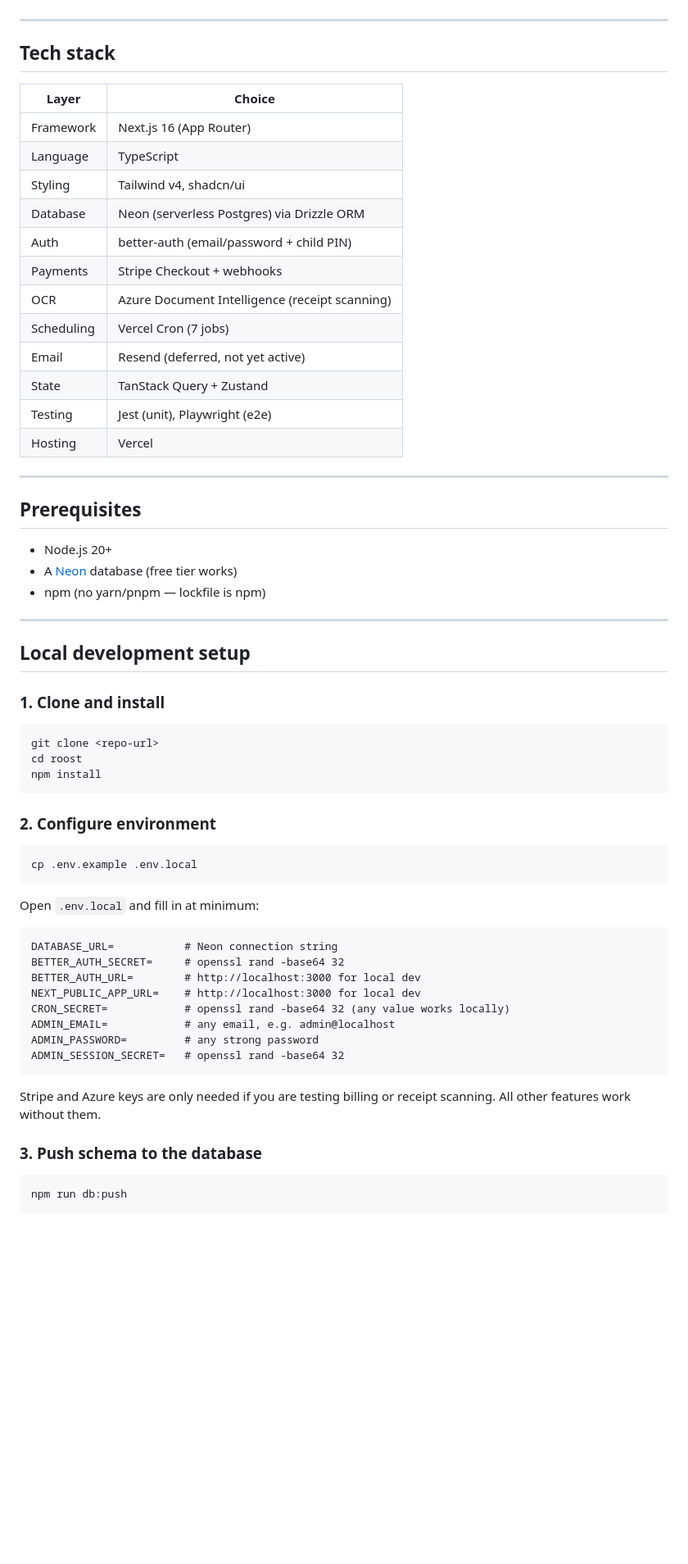
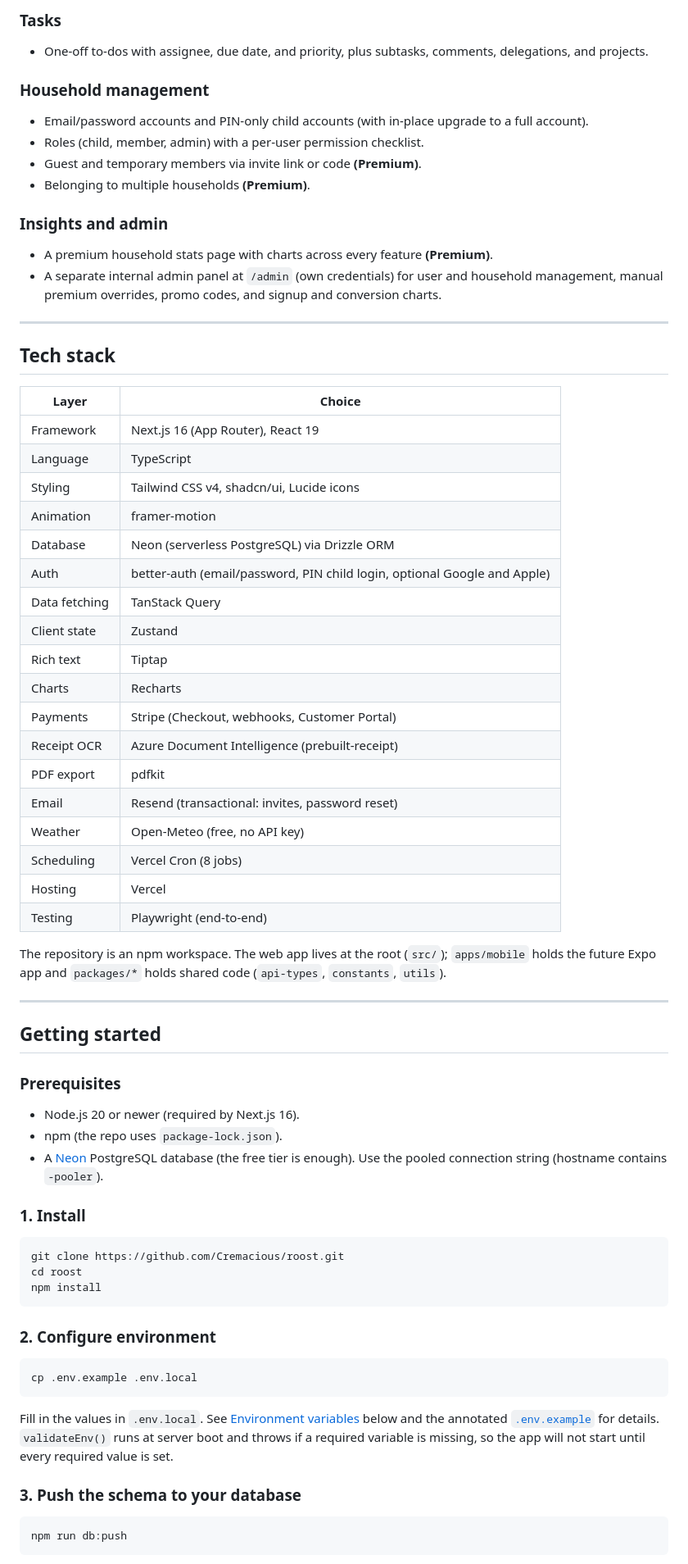
Before and after one commit to Cremacious/roost, a Markdown page: README.md, the part around one of its changes. Shown at 82% size. Drawn GitHub-style; blank space fills up the shorter version.

````diff
--- a/README.md
+++ b/README.md
@@ -7,3 +85,18 @@ Web-first (Next.js), then iOS and Android via Expo.
+### Tasks
+- One-off to-dos with assignee, due date, and priority, plus subtasks, comments,
+  delegations, and projects.
+
+### Household management
+- Email/password accounts and PIN-only child accounts (with in-place upgrade to a full
+  account).
+- Roles (child, member, admin) with a per-user permission checklist.
+- Guest and temporary members via invite link or code **(Premium)**.
+- Belonging to multiple households **(Premium)**.
+
+### Insights and admin
+- A premium household stats page with charts across every feature **(Premium)**.
+- A separate internal admin panel at `/admin` (own credentials) for user and household
+  management, manual premium overrides, promo codes, and signup and conversion charts.
 
 ---
 
@@ -11,35 +104,44 @@ Web-first (Next.js), then iOS and Android via Expo.
 
 | Layer | Choice |
 |---|---|
-| Framework | Next.js 16 (App Router) |
+| Framework | Next.js 16 (App Router), React 19 |
 | Language | TypeScript |
-| Styling | Tailwind v4, shadcn/ui |
-| Database | Neon (serverless Postgres) via Drizzle ORM |
-| Auth | better-auth (email/password + child PIN) |
-| Payments | Stripe Checkout + webhooks |
-| OCR | Azure Document Intelligence (receipt scanning) |
-| Scheduling | Vercel Cron (7 jobs) |
-| Email | Resend (deferred, not yet active) |
-| State | TanStack Query + Zustand |
-| Testing | Jest (unit), Playwright (e2e) |
+| Styling | Tailwind CSS v4, shadcn/ui, Lucide icons |
+| Animation | framer-motion |
+| Database | Neon (serverless PostgreSQL) via Drizzle ORM |
+| Auth | better-auth (email/password, PIN child login, optional Google and Apple) |
+| Data fetching | TanStack Query |
+| Client state | Zustand |
+| Rich text | Tiptap |
+| Charts | Recharts |
+| Payments | Stripe (Checkout, webhooks, Customer Portal) |
+| Receipt OCR | Azure Document Intelligence (prebuilt-receipt) |
+| PDF export | pdfkit |
+| Email | Resend (transactional: invites, password reset) |
+| Weather | Open-Meteo (free, no API key) |
+| Scheduling | Vercel Cron (8 jobs) |
 | Hosting | Vercel |
+| Testing | Playwright (end-to-end) |
+
+The repository is an npm workspace. The web app lives at the root (`src/`); `apps/mobile`
+holds the future Expo app and `packages/*` holds shared code (`api-types`, `constants`,
+`utils`).
 
 ---
 
-## Prerequisites
+## Getting started
 
-- Node.js 20+
-- A [Neon](https://neon.tech) database (free tier works)
-- npm (no yarn/pnpm — lockfile is npm)
+### Prerequisites
 
----
+- Node.js 20 or newer (required by Next.js 16).
+- npm (the repo uses `package-lock.json`).
+- A [Neon](https://neon.tech) PostgreSQL database (the free tier is enough). Use the pooled
+  connection string (hostname contains `-pooler`).
 
-## Local development setup
-
-### 1. Clone and install
+### 1. Install
 
 ```bash
-git clone <repo-url>
+git clone https://github.com/Cremacious/roost.git
 cd roost
 npm install
 ```
@@ -50,23 +152,12 @@ npm install
 cp .env.example .env.local
 ```
 
-Open `.env.local` and fill in at minimum:
+Fill in the values in `.env.local`. See [Environment variables](#environment-variables)
+below and the annotated [`.env.example`](.env.example) for details. `validateEnv()` runs at
+server boot and throws if a required variable is missing, so the app will not start until
+every required value is set.
 
-```
-DATABASE_URL=           # Neon connection string
-BETTER_AUTH_SECRET=     # openssl rand -base64 32
-BETTER_AUTH_URL=        # http://localhost:3000 for local dev
-NEXT_PUBLIC_APP_URL=    # http://localhost:3000 for local dev
-CRON_SECRET=            # openssl rand -base64 32 (any value works locally)
-ADMIN_EMAIL=            # any email, e.g. admin@localhost
-ADMIN_PASSWORD=         # any strong password
-ADMIN_SESSION_SECRET=   # openssl rand -base64 32
-```
-
-Stripe and Azure keys are only needed if you are testing billing or receipt scanning.
-All other features work without them.
-
-### 3. Push schema to the database
+### 3. Push the schema to your database
 
 ```bash
 npm run db:push
````
Also changed, not shown: other parts of README.md (+198 -122 lines).
